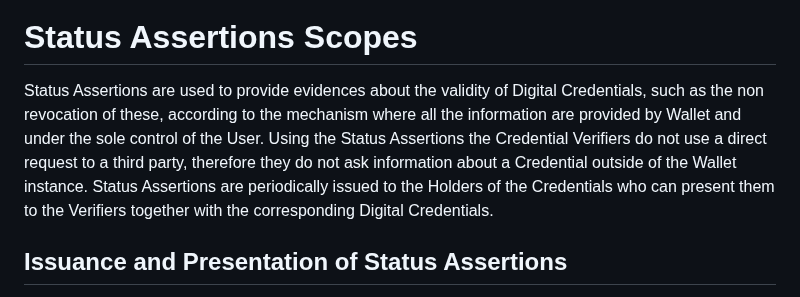
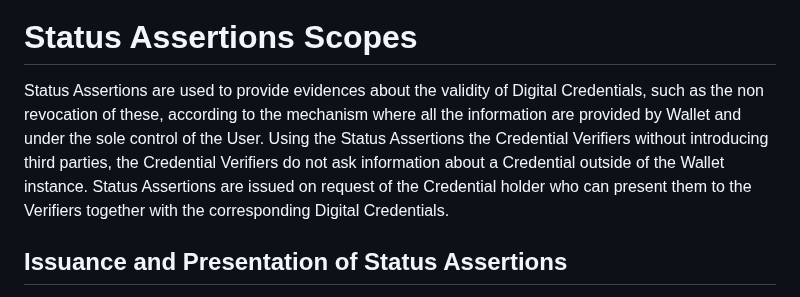
Before and after one commit to peppelinux/draft-demarco-oauth-status-assertions, a Markdown page: README.md, the part around the change. Drawn GitHub-style.

Commit message:
Marina suggestions on README

```diff
--- a/README.md
+++ b/README.md
@@ -22,7 +22,7 @@ sequenceDiagram
 
 # Status Assertions Scopes
 
-Status Assertions are used to provide evidences about the validity of Digital Credentials, such as the non revocation of these, according to the mechanism where all the information are provided by Wallet and under the sole control of the User. Using the Status Assertions the Credential Verifiers do not use a direct request to a third party, therefore they do not ask information about a Credential outside of the Wallet instance. Status Assertions are periodically issued to the Holders of the Credentials who can present them to the Verifiers together with the corresponding Digital Credentials.
+Status Assertions are used to provide evidences about the validity of Digital Credentials, such as the non revocation of these, according to the mechanism where all the information are provided by Wallet and under the sole control of the User. Using the Status Assertions the Credential Verifiers without introducing third parties, the Credential Verifiers do not ask information about a Credential outside of the Wallet instance. Status Assertions are issued on request of the Credential holder who can present them to the Verifiers together with the corresponding Digital Credentials.
 
 ## Issuance and Presentation of Status Assertions
 
```
